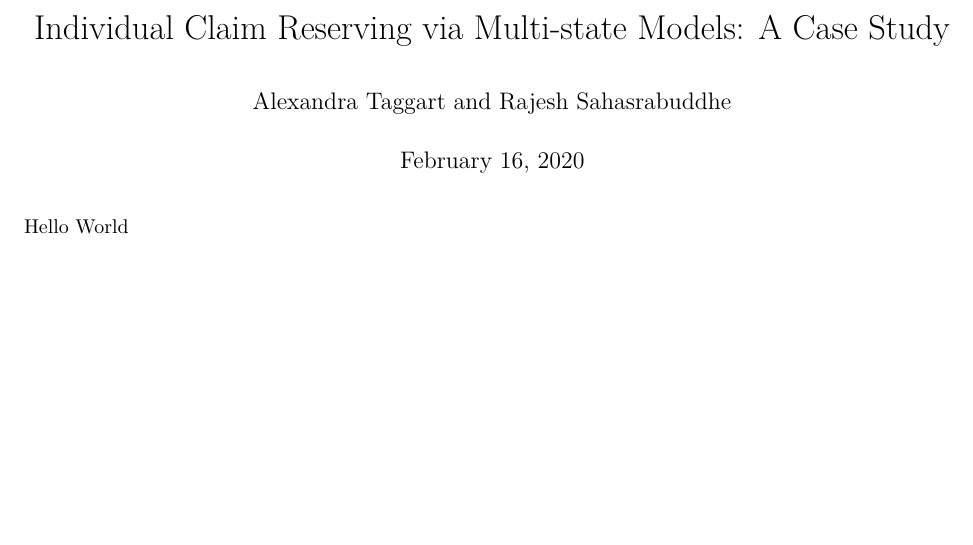
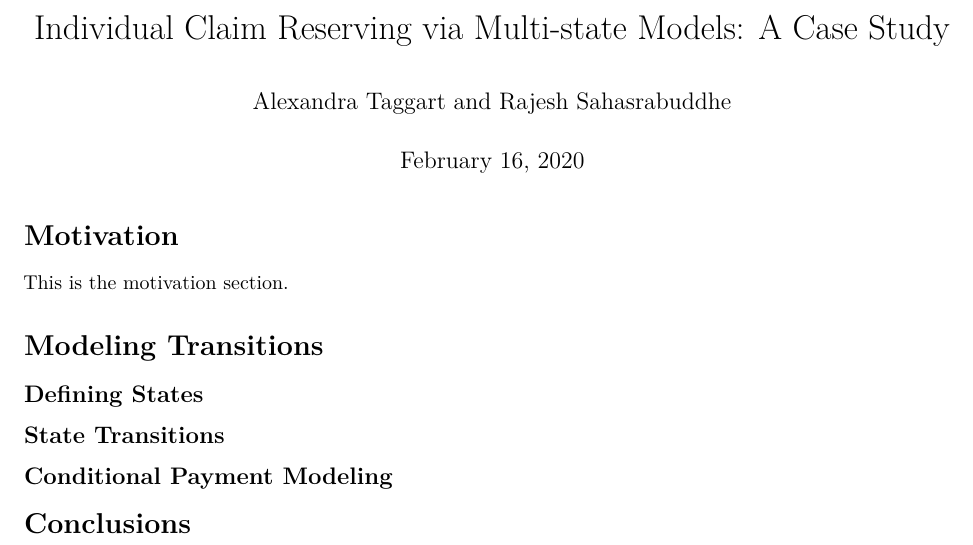
Before and after one commit to rajesh06/icr_msm, an R Markdown document (paper/icr_msm.Rmd): part of the page, cut so that both start at the same text, the shorter picture padded with empty space. Rendered offline with R 4.5, knitr and Pandoc, then LaTeX, with nearby package versions.

Commit message:
Outline Created
Set-up Outline

```diff
--- /dev/null
+++ b/paper/1_motivation.Rmd
@@ -0,0 +1 @@
+This is the motivation section.
--- a/paper/icr_msm.Rmd
+++ b/paper/icr_msm.Rmd
@@ -8,0 +17,9 @@ Hello World
+# Modeling Transitions
+
+## Defining States
+
+## State Transitions
+
+## Conditional Payment Modeling
+
+# Conclusions
```
Also changed, not shown: paper/icr_msm.tex (deleted), paper/icr_msm.Rmd (10 more changed lines), 1 other file.
